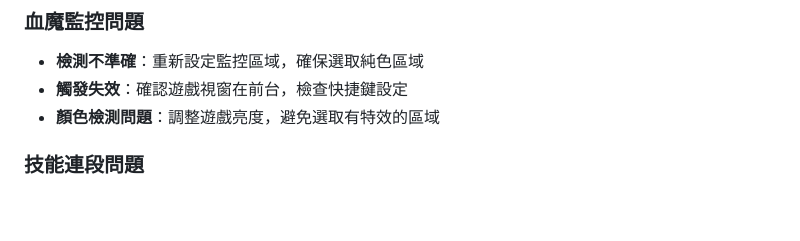
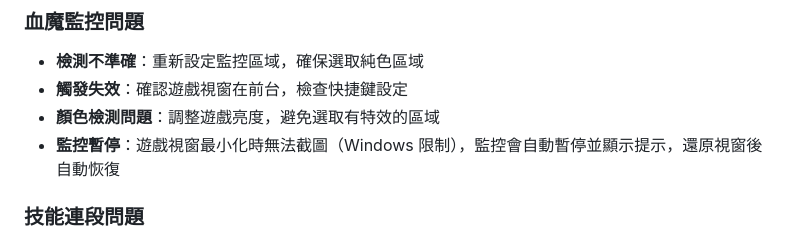
Before and after one commit to Sid-1996/PathofExile-Sid-GameTools_HealthMonitor, a Markdown page: docs/使用說明.md, the part around the change. Rendered like a GitHub page; blank space fills up the shorter version.

Commit message:
﻿docs: 使用說明故障排除補視窗最小化監控暫停說明

```diff
--- a/docs/使用說明.md
+++ b/docs/使用說明.md
@@ -145,6 +145,7 @@ Path of Exile Sid 輔助工具箱是一款專為《Path of Exile》（流亡黯
 - **檢測不準確**：重新設定監控區域，確保選取純色區域
 - **觸發失效**：確認遊戲視窗在前台，檢查快捷鍵設定
 - **顏色檢測問題**：調整遊戲亮度，避免選取有特效的區域
+- **監控暫停**：遊戲視窗最小化時無法截圖（Windows 限制），監控會自動暫停並顯示提示，還原視窗後自動恢復
 
 ### 技能連段問題
 
```
